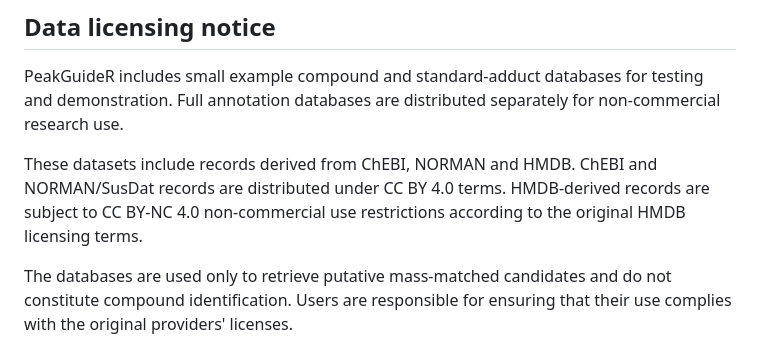
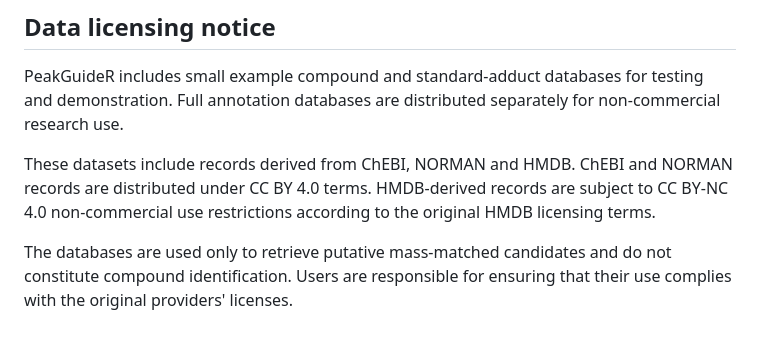
Before and after one commit to nadiamolto/PeakGuideR, a Markdown page: README.md, the part around one of its changes. Drawn GitHub-style.

Commit message:
Update data licensing notice in README
Clarified licensing terms for datasets in README.

```diff
--- a/README.md
+++ b/README.md
@@ -288,7 +289,7 @@ Experimental validation, MS/MS, standards or orthogonal evidence may be required
 
 PeakGuideR includes small example compound and standard-adduct databases for testing and demonstration. Full annotation databases are distributed separately for non-commercial research use.
 
-These datasets include records derived from ChEBI, NORMAN and HMDB. ChEBI and NORMAN/SusDat records are distributed under CC BY 4.0 terms. HMDB-derived records are subject to CC BY-NC 4.0 non-commercial use restrictions according to the original HMDB licensing terms.
+These datasets include records derived from ChEBI, NORMAN and HMDB. ChEBI and NORMAN records are distributed under CC BY 4.0 terms. HMDB-derived records are subject to CC BY-NC 4.0 non-commercial use restrictions according to the original HMDB licensing terms.
 
 The databases are used only to retrieve putative mass-matched candidates and do not constitute compound identification. Users are responsible for ensuring that their use complies with the original providers' licenses.
 
```
Also changed, not shown: other parts of README.md (+1 -0 lines).
